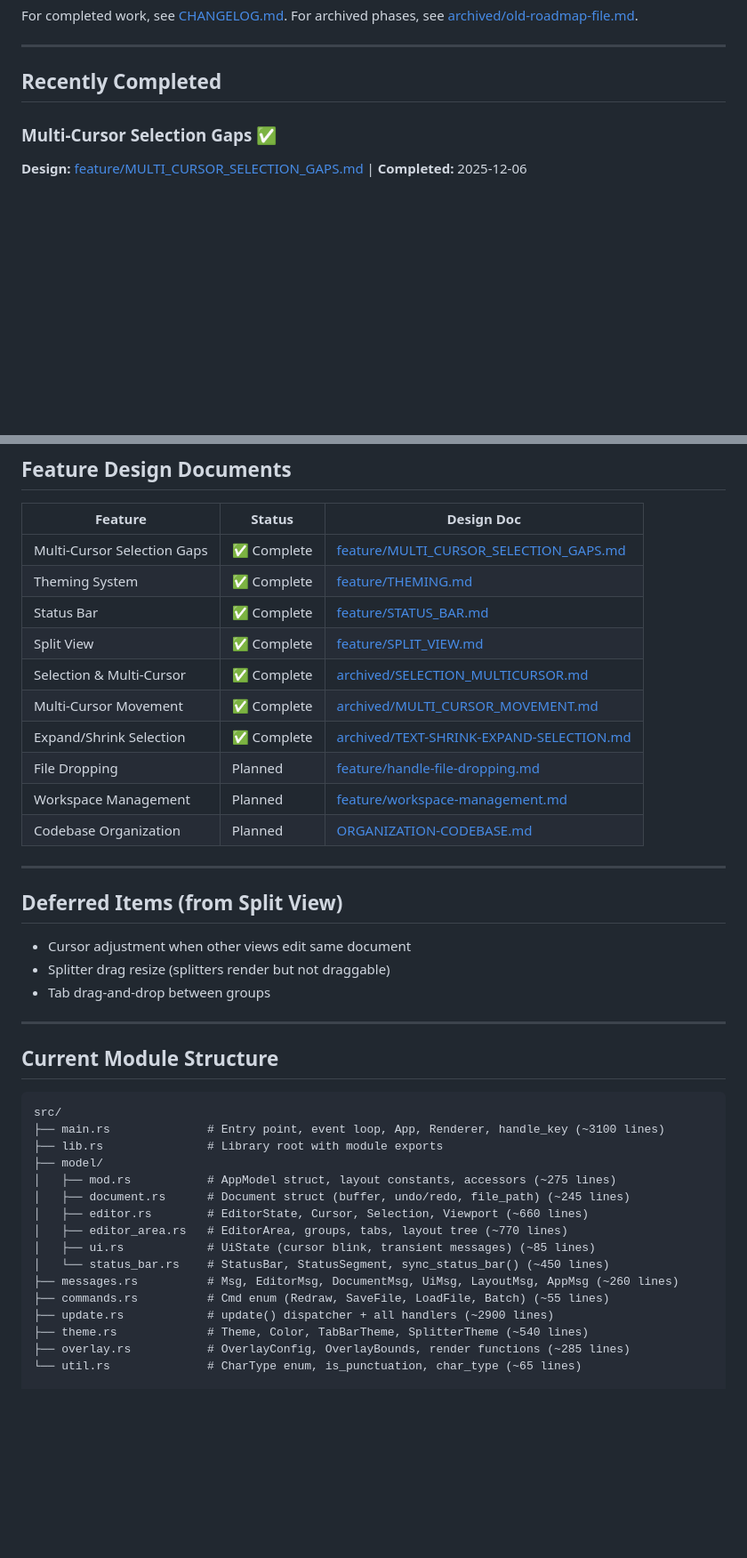
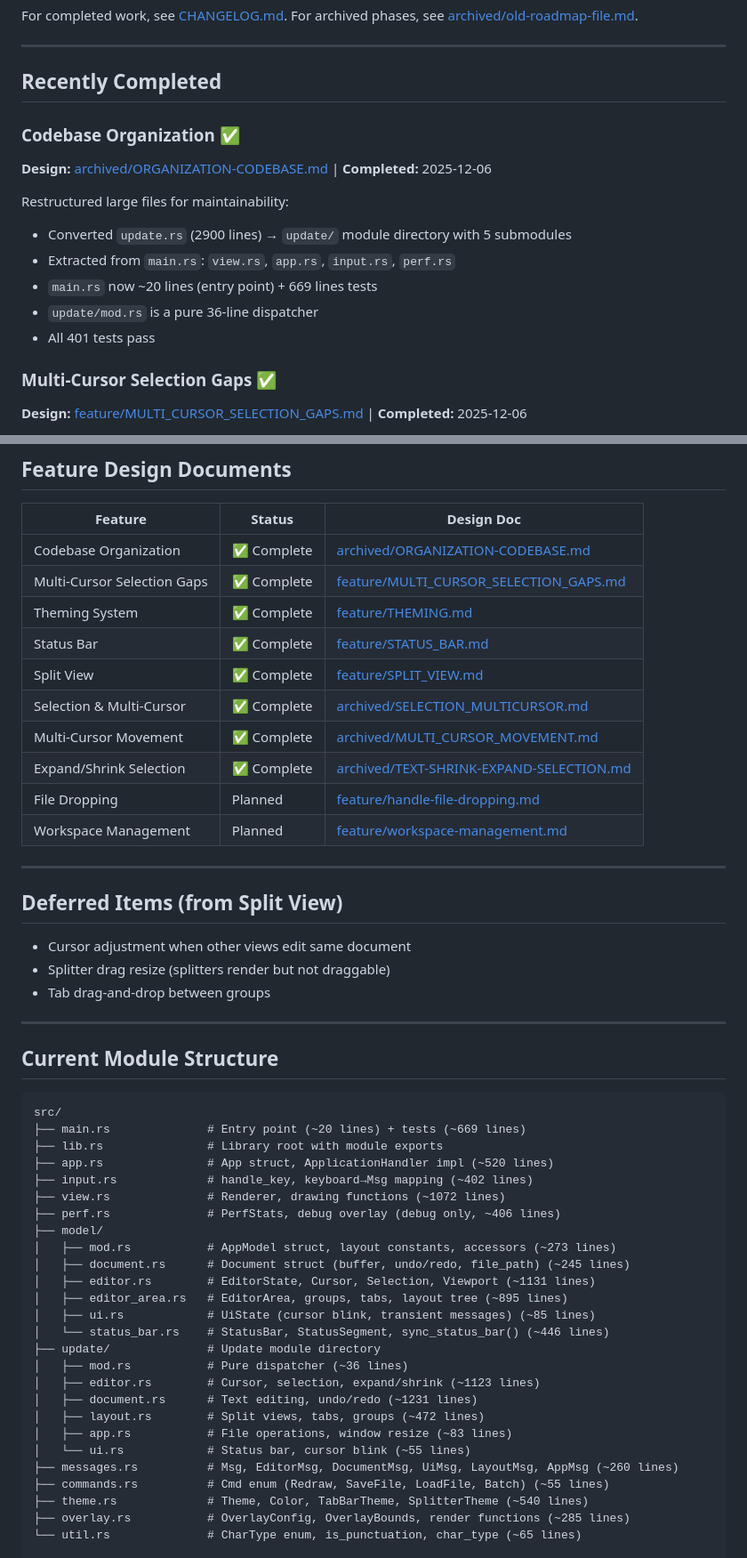
Before and after one commit to HelgeSverre/token, a Markdown page: docs/ROADMAP.md, 2 parts joined by grey strips. Shown at 89% size. GitHub-like rendering; blank space fills up the shorter version.

````diff
--- a/docs/ROADMAP.md
+++ b/docs/ROADMAP.md
@@ -8,6 +8,18 @@ For archived phases, see [archived/old-roadmap-file.md](archived/old-roadmap-fil
 ---
 
 ## Recently Completed
+
+### Codebase Organization ✅
+
+**Design:** [archived/ORGANIZATION-CODEBASE.md](archived/ORGANIZATION-CODEBASE.md) | **Completed:** 2025-12-06
+
+Restructured large files for maintainability:
+
+- Converted `update.rs` (2900 lines) → `update/` module directory with 5 submodules
+- Extracted from `main.rs`: `view.rs`, `app.rs`, `input.rs`, `perf.rs`
+- `main.rs` now ~20 lines (entry point) + 669 lines tests
+- `update/mod.rs` is a pure 36-line dispatcher
+- All 401 tests pass
 
 ### Multi-Cursor Selection Gaps ✅
 
@@ -96,6 +98,7 @@ Group rapid consecutive edits into single undo entries:
 
 | Feature                     | Status      | Design Doc                                                                           |
 | --------------------------- | ----------- | ------------------------------------------------------------------------------------ |
+| Codebase Organization       | ✅ Complete | [archived/ORGANIZATION-CODEBASE.md](archived/ORGANIZATION-CODEBASE.md)               |
 | Multi-Cursor Selection Gaps | ✅ Complete | [feature/MULTI_CURSOR_SELECTION_GAPS.md](feature/MULTI_CURSOR_SELECTION_GAPS.md)     |
 | Theming System              | ✅ Complete | [feature/THEMING.md](feature/THEMING.md)                                             |
 | Status Bar                  | ✅ Complete | [feature/STATUS_BAR.md](feature/STATUS_BAR.md)                                       |
@@ -105,7 +108,6 @@ Group rapid consecutive edits into single undo entries:
 | Expand/Shrink Selection     | ✅ Complete | [archived/TEXT-SHRINK-EXPAND-SELECTION.md](archived/TEXT-SHRINK-EXPAND-SELECTION.md) |
 | File Dropping               | Planned     | [feature/handle-file-dropping.md](feature/handle-file-dropping.md)                   |
 | Workspace Management        | Planned     | [feature/workspace-management.md](feature/workspace-management.md)                   |
-| Codebase Organization       | Planned     | [ORGANIZATION-CODEBASE.md](ORGANIZATION-CODEBASE.md)                                 |
 
 ---
 
@@ -121,18 +123,28 @@ Group rapid consecutive edits into single undo entries:
 
 ```
 src/
-├── main.rs              # Entry point, event loop, App, Renderer, handle_key (~3100 lines)
+├── main.rs              # Entry point (~20 lines) + tests (~669 lines)
 ├── lib.rs               # Library root with module exports
+├── app.rs               # App struct, ApplicationHandler impl (~520 lines)
+├── input.rs             # handle_key, keyboard→Msg mapping (~402 lines)
+├── view.rs              # Renderer, drawing functions (~1072 lines)
+├── perf.rs              # PerfStats, debug overlay (debug only, ~406 lines)
 ├── model/
-│   ├── mod.rs           # AppModel struct, layout constants, accessors (~275 lines)
+│   ├── mod.rs           # AppModel struct, layout constants, accessors (~273 lines)
 │   ├── document.rs      # Document struct (buffer, undo/redo, file_path) (~245 lines)
-│   ├── editor.rs        # EditorState, Cursor, Selection, Viewport (~660 lines)
-│   ├── editor_area.rs   # EditorArea, groups, tabs, layout tree (~770 lines)
+│   ├── editor.rs        # EditorState, Cursor, Selection, Viewport (~1131 lines)
+│   ├── editor_area.rs   # EditorArea, groups, tabs, layout tree (~895 lines)
 │   ├── ui.rs            # UiState (cursor blink, transient messages) (~85 lines)
-│   └── status_bar.rs    # StatusBar, StatusSegment, sync_status_bar() (~450 lines)
+│   └── status_bar.rs    # StatusBar, StatusSegment, sync_status_bar() (~446 lines)
+├── update/              # Update module directory
+│   ├── mod.rs           # Pure dispatcher (~36 lines)
+│   ├── editor.rs        # Cursor, selection, expand/shrink (~1123 lines)
+│   ├── document.rs      # Text editing, undo/redo (~1231 lines)
+│   ├── layout.rs        # Split views, tabs, groups (~472 lines)
+│   ├── app.rs           # File operations, window resize (~83 lines)
+│   └── ui.rs            # Status bar, cursor blink (~55 lines)
 ├── messages.rs          # Msg, EditorMsg, DocumentMsg, UiMsg, LayoutMsg, AppMsg (~260 lines)
 ├── commands.rs          # Cmd enum (Redraw, SaveFile, LoadFile, Batch) (~55 lines)
-├── update.rs            # update() dispatcher + all handlers (~2900 lines)
 ├── theme.rs             # Theme, Color, TabBarTheme, SplitterTheme (~540 lines)
 ├── overlay.rs           # OverlayConfig, OverlayBounds, render functions (~285 lines)
 └── util.rs              # CharType enum, is_punctuation, char_type (~65 lines)
````
Also changed, not shown: other parts of docs/ROADMAP.md (+0 -10 lines), docs/CHANGELOG.md (+40 -0 lines).
